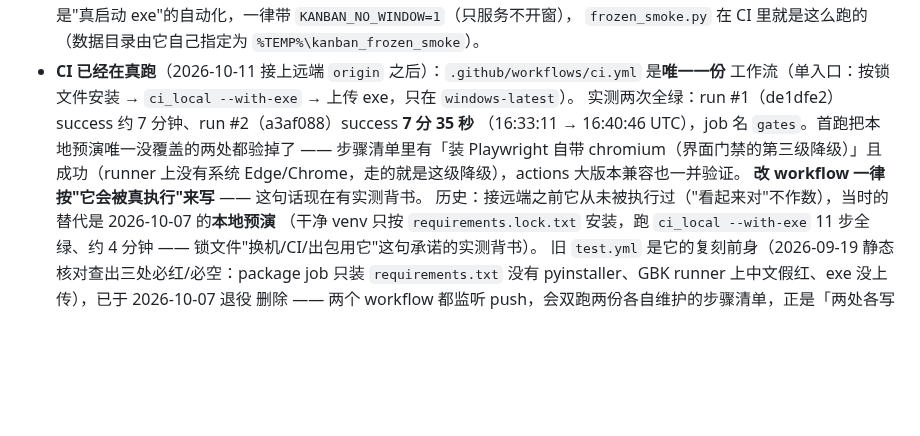
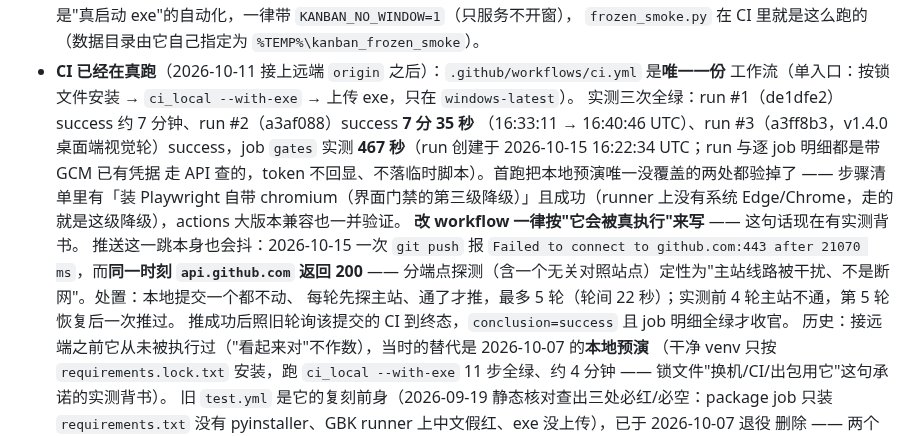
Before and after one commit to fengxingxuerong/ai-handoff-kanban, a Markdown page: AGENTS.md, the part around the change. Drawn GitHub-style; blank space fills up the shorter version.

Commit message:
docs: 补记 CI run #3（v1.4.0 视觉轮，gates 实测 467s）与推送侧线路抖动的处置
- AGENTS.md「CI 已经在真跑」段：运行记录从两次补到三次 —— run #3（a3ff8b3）success，
  job `gates` 实测 **467 秒**（run 创建于 2026-10-15 16:22:34 UTC）；同时写明这组数字的
  取证方式（带 GCM 已有凭据走 API 查，token 不回显、不落临时脚本），
  免得后来人为了复算去裸调 API 撞未认证限流
- 同段新增一条推送侧的操作事实：`git push` 报 `github.com:443` 连接超时、而**同一时刻
  `api.github.com` 返回 200** → 分端点探测（含一个无关对照站点）定性为「主站线路被干扰、
  不是断网」；处置为本地提交一个都不动、每轮先探主站、通了才推，最多 5 轮（轮间 22 秒）——
  实测前 4 轮主站不通、第 5 轮恢复即一次推过。推成功后照旧轮询该提交的 CI 到终态，
  `conclusion=success` 且 job 明细全绿才收官

验证：tests/test_docs.py 4 通过 —— 新写的日期/耗时/run 号没有撞上「散文里的数字 vs 代码事实」
那几条对账（工具数、模块数、探针数、测试文件数）。本轮只动文档，无代码变更，
不重跑全量门禁（上一次 ci_local --with-exe 11 步全绿即本提交所依据的代码状态）✓

```diff
--- a/AGENTS.md
+++ b/AGENTS.md
@@ -779,11 +779,18 @@ GEMINI.md / .clinerules/project.md / CONVENTIONS.md / .windsurfrules
   `frozen_smoke.py` 在 CI 里就是这么跑的（数据目录由它自己指定为 `%TEMP%\kanban_frozen_smoke`）。
 - **CI 已经在真跑**（2026-10-11 接上远端 `origin` 之后）：`.github/workflows/ci.yml` 是**唯一一份**
   工作流（单入口：按锁文件安装 → `ci_local --with-exe` → 上传 exe，只在 `windows-latest`）。
-  实测两次全绿：run #1（de1dfe2）success 约 7 分钟、run #2（a3af088）success **7 分 35 秒**
-  （16:33:11 → 16:40:46 UTC），job 名 `gates`。首跑把本地预演唯一没覆盖的两处都验掉了 ——
+  实测三次全绿：run #1（de1dfe2）success 约 7 分钟、run #2（a3af088）success **7 分 35 秒**
+  （16:33:11 → 16:40:46 UTC）、run #3（a3ff8b3，v1.4.0 桌面端视觉轮）success，job `gates`
+  实测 **467 秒**（run 创建于 2026-10-15 16:22:34 UTC；run 与逐 job 明细都是带 GCM 已有凭据
+  走 API 查的，token 不回显、不落临时脚本）。首跑把本地预演唯一没覆盖的两处都验掉了 ——
   步骤清单里有「装 Playwright 自带 chromium（界面门禁的第三级降级）」且成功（runner 上没有系统
   Edge/Chrome，走的就是这级降级），actions 大版本兼容也一并验证。
   **改 workflow 一律按"它会被真执行"来写** —— 这句话现在有实测背书。
+  推送这一跳本身也会抖：2026-10-15 一次 `git push` 报
+  `Failed to connect to github.com:443 after 21070 ms`，而**同一时刻 `api.github.com` 返回 200** ——
+  分端点探测（含一个无关对照站点）定性为"主站线路被干扰、不是断网"。处置：本地提交一个都不动、
+  每轮先探主站、通了才推，最多 5 轮（轮间 22 秒）；实测前 4 轮主站不通，第 5 轮恢复后一次推过。
+  推成功后照旧轮询该提交的 CI 到终态，`conclusion=success` 且 job 明细全绿才收官。
   历史：接远端之前它从未被执行过（"看起来对"不作数），当时的替代是 2026-10-07 的**本地预演**
   （干净 venv 只按 `requirements.lock.txt` 安装，跑 `ci_local --with-exe` 11 步全绿、约 4 分钟
   —— 锁文件"换机/CI/出包用它"这句承诺的实测背书）。
```
